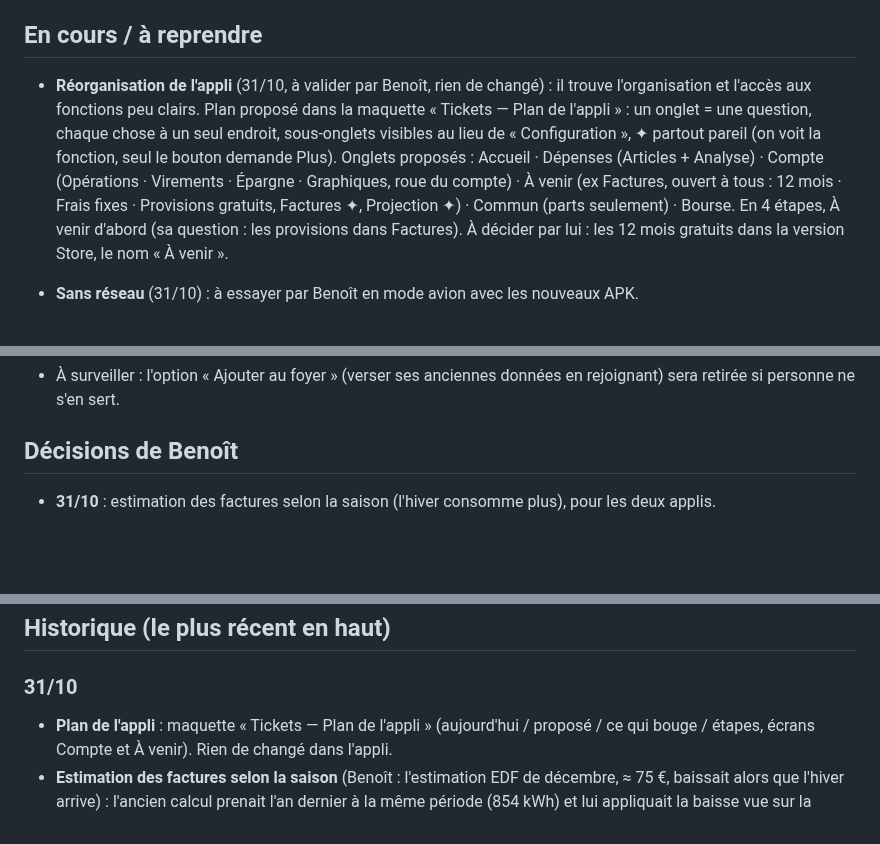
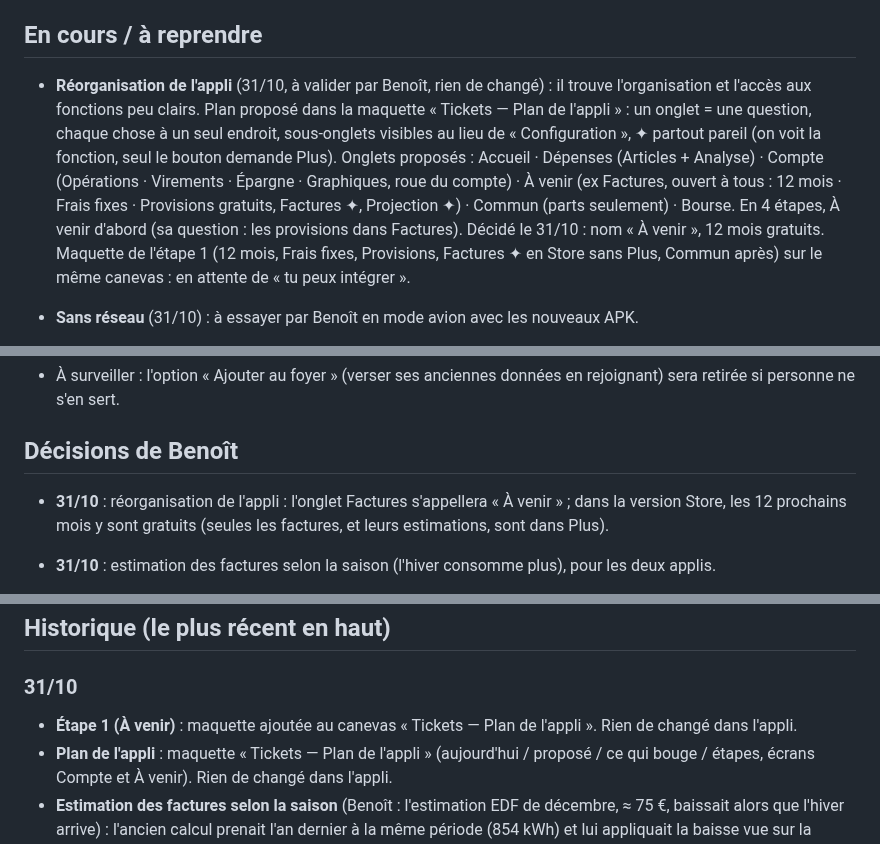
Before and after one commit to bpierrardmail-cyber/Tickets-, a Markdown page: JOURNAL.md, 3 parts joined by grey strips. Rendered like a GitHub page; blank space fills up the shorter version.

Commit message:
Journal : « À venir » et 12 mois gratuits décidés, maquette de l'étape 1
Co-Authored-By: Claude Opus 5.5 <noreply@anthropic.com>
Claude-Session: https://claude.ai/code/session_01DTMDjRogiQZaDvLfCjkryi

```diff
--- a/JOURNAL.md
+++ b/JOURNAL.md
@@ -70,7 +70,7 @@ Après chaque modification, dans le même commit :
 
 ## En cours / à reprendre
 
-- **Réorganisation de l'appli** (31/10, à valider par Benoît, rien de changé) : il trouve l'organisation et l'accès aux fonctions peu clairs. Plan proposé dans la maquette « Tickets — Plan de l'appli » : un onglet = une question, chaque chose à un seul endroit, sous-onglets visibles au lieu de « Configuration », ✦ partout pareil (on voit la fonction, seul le bouton demande Plus). Onglets proposés : Accueil · Dépenses (Articles + Analyse) · Compte (Opérations · Virements · Épargne · Graphiques, roue du compte) · À venir (ex Factures, ouvert à tous : 12 mois · Frais fixes · Provisions gratuits, Factures ✦, Projection ✦) · Commun (parts seulement) · Bourse. En 4 étapes, À venir d'abord (sa question : les provisions dans Factures). À décider par lui : les 12 mois gratuits dans la version Store, le nom « À venir ».
+- **Réorganisation de l'appli** (31/10, à valider par Benoît, rien de changé) : il trouve l'organisation et l'accès aux fonctions peu clairs. Plan proposé dans la maquette « Tickets — Plan de l'appli » : un onglet = une question, chaque chose à un seul endroit, sous-onglets visibles au lieu de « Configuration », ✦ partout pareil (on voit la fonction, seul le bouton demande Plus). Onglets proposés : Accueil · Dépenses (Articles + Analyse) · Compte (Opérations · Virements · Épargne · Graphiques, roue du compte) · À venir (ex Factures, ouvert à tous : 12 mois · Frais fixes · Provisions gratuits, Factures ✦, Projection ✦) · Commun (parts seulement) · Bourse. En 4 étapes, À venir d'abord (sa question : les provisions dans Factures). Décidé le 31/10 : nom « À venir », 12 mois gratuits. Maquette de l'étape 1 (12 mois, Frais fixes, Provisions, Factures ✦ en Store sans Plus, Commun après) sur le même canevas : en attente de « tu peux intégrer ».
 
 - **Sans réseau** (31/10) : à essayer par Benoît en mode avion avec les nouveaux APK.
   - Perso : installer le nouvel APK, l'ouvrir une fois avec du réseau (la copie s'enregistre), puis en mode avion.
@@ -102,6 +102,7 @@ Après chaque modification, dans le même commit :
 
 ## Décisions de Benoît
 
+- **31/10** : réorganisation de l'appli : l'onglet Factures s'appellera « À venir » ; dans la version Store, les 12 prochains mois y sont gratuits (seules les factures, et leurs estimations, sont dans Plus).
 - **31/10** : estimation des factures selon la saison (l'hiver consomme plus), pour les deux applis.
 - **31/10** : l'appli doit marcher sans réseau. La version Store est une appli standard : entièrement dans l'APK, mises à jour par le Store comme les autres applis, aucune connexion nécessaire pour l'usage normal. La version Perso reste chargée en ligne (corrections tout de suite) avec une copie gardée pour marcher sans réseau.
 - **31/10** : onglet « Factures » intégré (« tu peux intégrer ») : Plus dans la version Store ; les provisions passent de l'onglet Compte à l'onglet Factures pour les droits du foyer (elles restent visibles et gratuites dans Compte › Configuration).
@@ -150,6 +151,7 @@ Après chaque modification, dans le même commit :
 ## Historique (le plus récent en haut)
 
 ### 31/10
+- **Étape 1 (À venir)** : maquette ajoutée au canevas « Tickets — Plan de l'appli ». Rien de changé dans l'appli.
 - **Plan de l'appli** : maquette « Tickets — Plan de l'appli » (aujourd'hui / proposé / ce qui bouge / étapes, écrans Compte et À venir). Rien de changé dans l'appli.
 - **Estimation des factures selon la saison** (Benoît : l'estimation EDF de décembre, ≈ 75 €, baissait alors que l'hiver arrive) : l'ancien calcul prenait l'an dernier à la même période (854 kWh) et lui appliquait la baisse vue sur la dernière facture (−65 % en septembre-octobre, avec du soleil pour les panneaux) ; or l'an dernier la consommation avait baissé de l'automne à l'hiver (changement chez Benoît). Maintenant (`factEstInfo`) :
   - avec au moins 4 factures sur 8 mois ou plus dans les 12 derniers mois, le **profil du foyer** est appris (`factProfil`) : consommation par jour ≈ niveau × (1 + A·cos), au plus haut mi-janvier, les factures récentes comptant plus ; A est appris (fort avec des panneaux solaires, négatif avec une clim) ;
```
Also changed, not shown: CLAUDE.md (+1 -1 lines).
